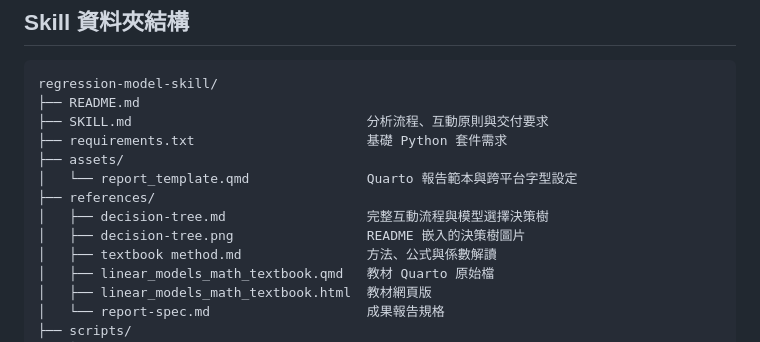
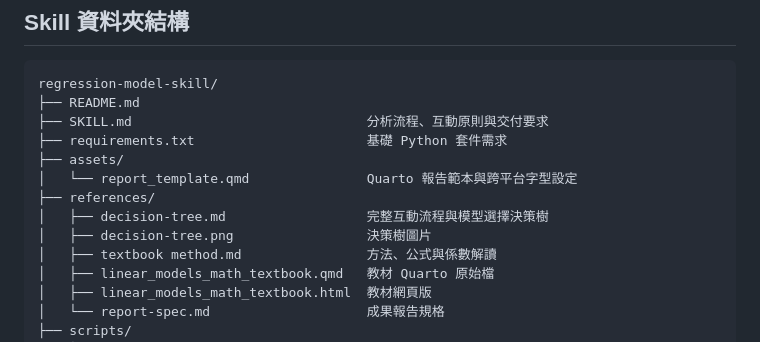
Before and after one commit to r26144047-cyber/supervised-learning-regression-model-skill, a Markdown page: README.md, the part around the change. Rendered like a GitHub page.

```diff
--- a/README.md
+++ b/README.md
@@ -196,7 +196,7 @@ regression-model-skill/
 │   └── report_template.qmd               Quarto 報告範本與跨平台字型設定
 ├── references/
 │   ├── decision-tree.md                  完整互動流程與模型選擇決策樹
-│   ├── decision-tree.png                 README 嵌入的決策樹圖片
+│   ├── decision-tree.png                 決策樹圖片
 │   ├── textbook method.md                方法、公式與係數解讀
 │   ├── linear_models_math_textbook.qmd   教材 Quarto 原始檔
 │   ├── linear_models_math_textbook.html  教材網頁版
```
